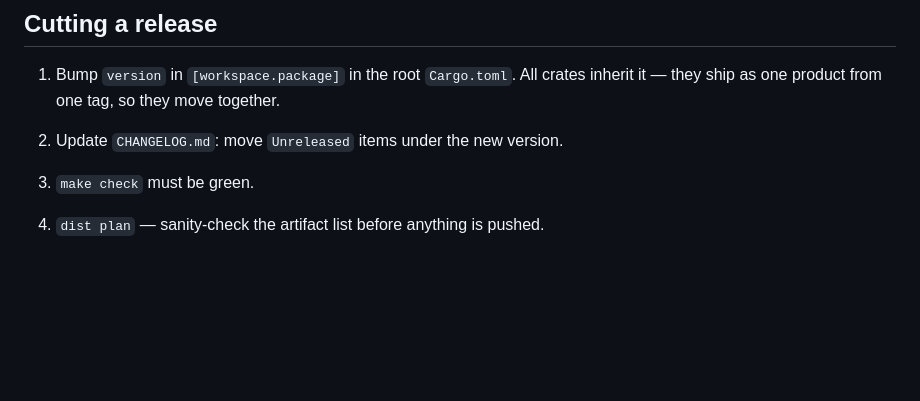
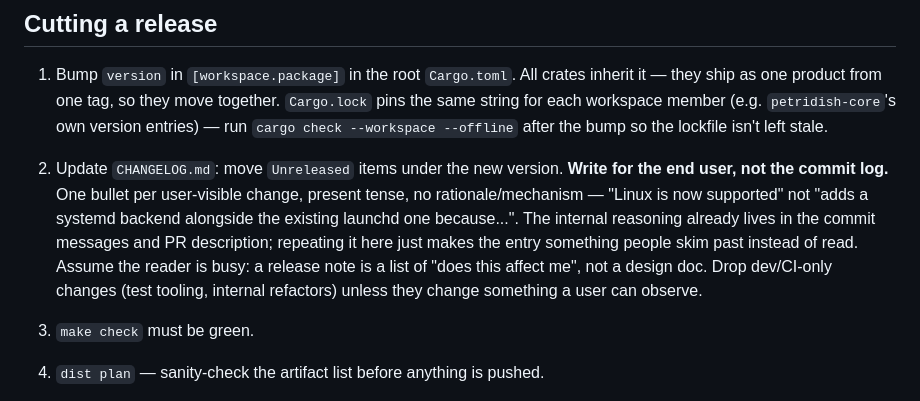
Before and after one commit to JKrag/petridish, a Markdown page: RELEASING.md, the part around the change. Drawn GitHub-style; blank space fills up the shorter version.

Commit message:
docs: note CHANGELOG entries should be terse and user-facing
Codify what beta.7's changelog entry needed a rewrite to get right:
one bullet per user-visible change, present tense, no rationale or
mechanism, dev/CI-only changes dropped. The commit messages and PR
already carry the internal reasoning.

Co-Authored-By: Claude Sonnet 5 <noreply@anthropic.com>
Claude-Session: https://claude.ai/code/session_01P38XpLy3VfB7ft8U2sTufv

```diff
--- a/RELEASING.md
+++ b/RELEASING.md
@@ -58,7 +58,19 @@ dist init --yes                     # updates cargo-dist-version, regenerates
 
 1. Bump `version` in `[workspace.package]` in the root `Cargo.toml`. All crates
    inherit it — they ship as one product from one tag, so they move together.
+   `Cargo.lock` pins the same string for each workspace member (e.g.
+   `petridish-core`'s own version entries) — run `cargo check --workspace
+   --offline` after the bump so the lockfile isn't left stale.
 2. Update `CHANGELOG.md`: move `Unreleased` items under the new version.
+   **Write for the end user, not the commit log.** One bullet per
+   user-visible change, present tense, no rationale/mechanism — "Linux is
+   now supported" not "adds a systemd backend alongside the existing
+   launchd one because...". The internal reasoning already lives in the
+   commit messages and PR description; repeating it here just makes the
+   entry something people skim past instead of read. Assume the reader is
+   busy: a release note is a list of "does this affect me", not a design
+   doc. Drop dev/CI-only changes (test tooling, internal refactors) unless
+   they change something a user can observe.
 3. `make check` must be green.
 4. `dist plan` — sanity-check the artifact list before anything is pushed.
 5. Commit, then tag and push:
```
